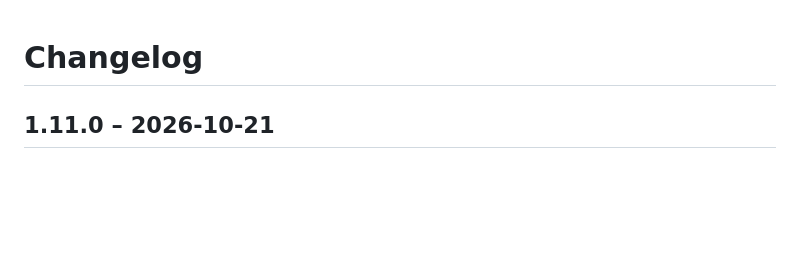
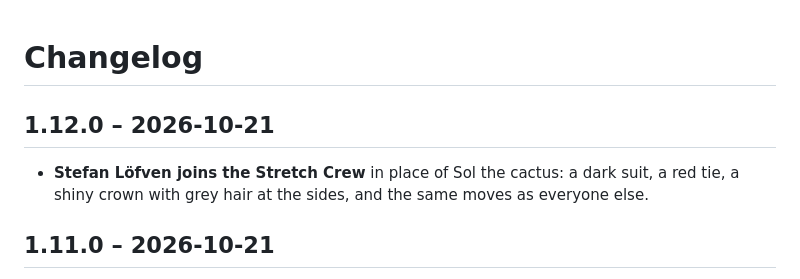
Before and after one commit to Emsurenar/strackis, a Markdown page: CHANGELOG.md, the part around the change. GitHub-like rendering; blank space fills up the shorter version.

```diff
--- a/CHANGELOG.md
+++ b/CHANGELOG.md
@@ -1,4 +1,9 @@
 # Changelog
+
+## 1.12.0 – 2026-10-21
+
+- **Stefan Löfven joins the Stretch Crew** in place of Sol the cactus: a dark suit, a red tie, a shiny crown
+  with grey hair at the sides, and the same moves as everyone else.
 
 ## 1.11.0 – 2026-10-21
 
```
Also changed, not shown: README.md (+1 -1 lines), docs/buddies.png, docs/settings-buddies.png, 7 other files.
